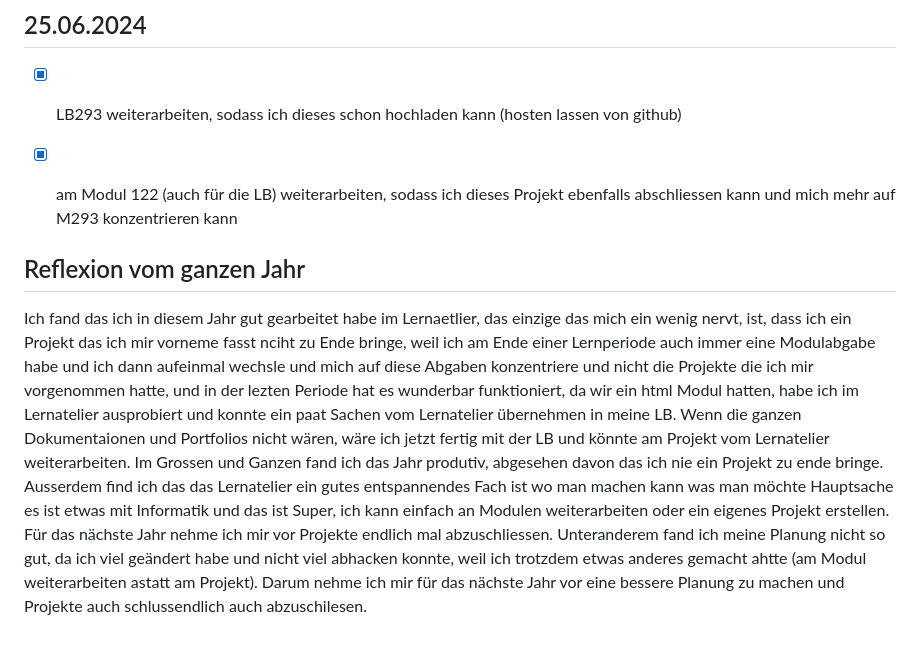
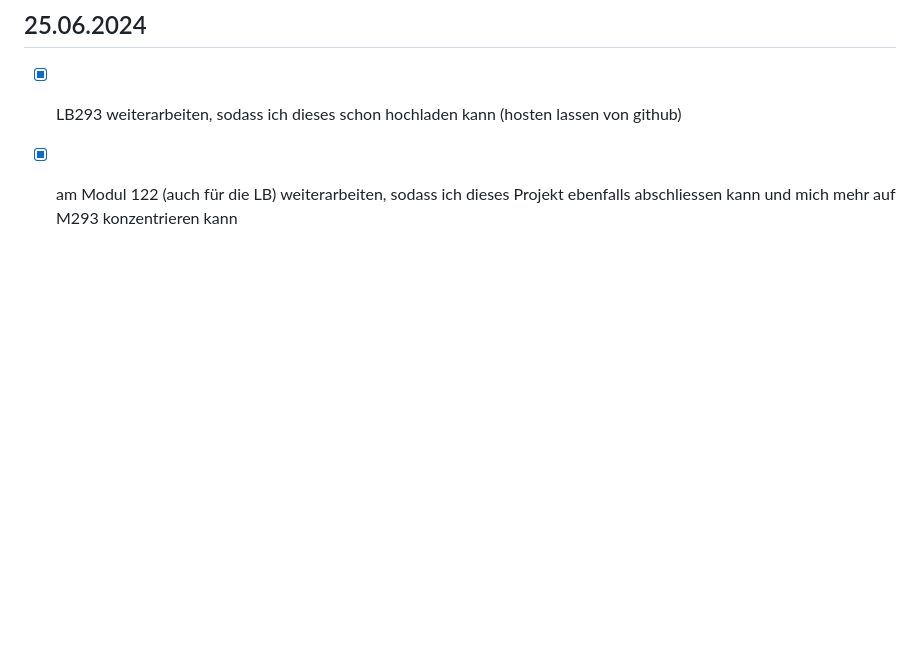
Before and after one commit to ZTCKamikaze/Lern-Periode-5, a Markdown page: README.md, the part around the change. Drawn GitHub-style; blank space fills up the shorter version.

```diff
--- a/README.md
+++ b/README.md
@@ -97,9 +97,3 @@ https://www.youtube.com/watch?v=MsL3chGJGk0
 ## 25.06.2024
 - [X] LB293 weiterarbeiten, sodass ich dieses schon hochladen kann (hosten lassen von github)
 - [X] am Modul 122 (auch für die LB) weiterarbeiten, sodass ich dieses Projekt ebenfalls abschliessen kann und mich mehr auf M293 konzentrieren kann
-
-
-## Reflexion vom ganzen Jahr
-Ich fand das ich in diesem Jahr gut gearbeitet habe im Lernaetlier, das einzige das mich ein wenig nervt, ist, dass ich ein Projekt das ich mir vorneme fasst nciht zu Ende bringe, weil ich am Ende einer Lernperiode auch immer eine Modulabgabe habe und ich dann aufeinmal wechsle und mich auf diese Abgaben konzentriere und nicht die Projekte die ich mir vorgenommen hatte, und in der lezten Periode hat es wunderbar funktioniert, da wir ein html Modul hatten, habe ich im Lernatelier ausprobiert und konnte ein paat Sachen vom Lernatelier übernehmen in meine LB. Wenn die ganzen Dokumentaionen und Portfolios nicht wären, wäre ich jetzt fertig mit der LB und könnte am Projekt vom Lernatelier weiterarbeiten.
-Im Grossen und Ganzen fand ich das Jahr produtiv, abgesehen davon das ich nie ein Projekt zu ende bringe. Ausserdem find ich das das Lernatelier ein gutes entspannendes Fach ist wo man machen kann was man möchte Hauptsache es ist etwas mit Informatik und das ist Super, ich kann einfach an Modulen weiterarbeiten oder ein eigenes Projekt erstellen.
-Für das nächste Jahr nehme ich mir vor Projekte endlich mal abzuschliessen. Unteranderem fand ich meine Planung nicht so gut, da ich viel geändert habe und nicht viel abhacken konnte, weil ich trotzdem etwas anderes gemacht ahtte (am Modul weiterarbeiten astatt am Projekt). Darum nehme ich mir für das nächste Jahr vor eine bessere Planung zu machen und Projekte auch schlussendlich auch abzuschilesen.
```
